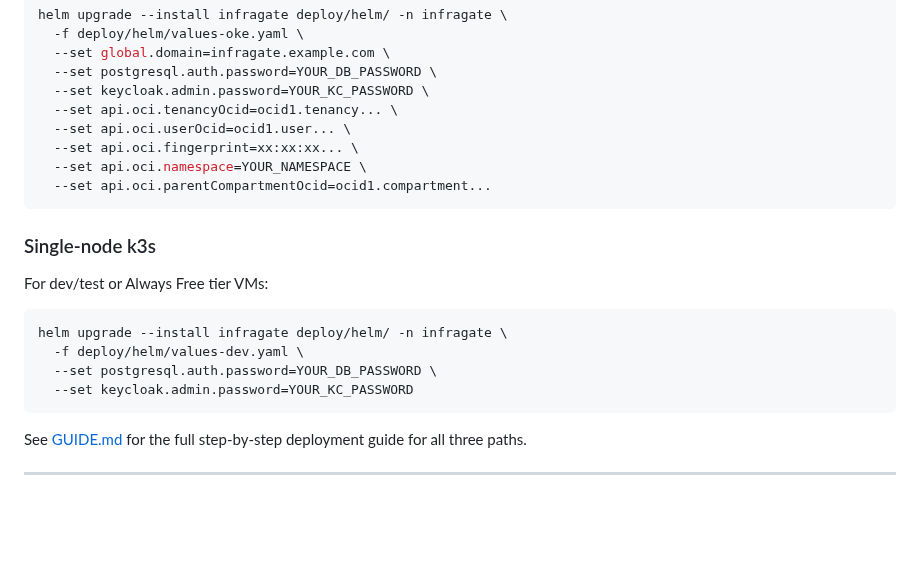
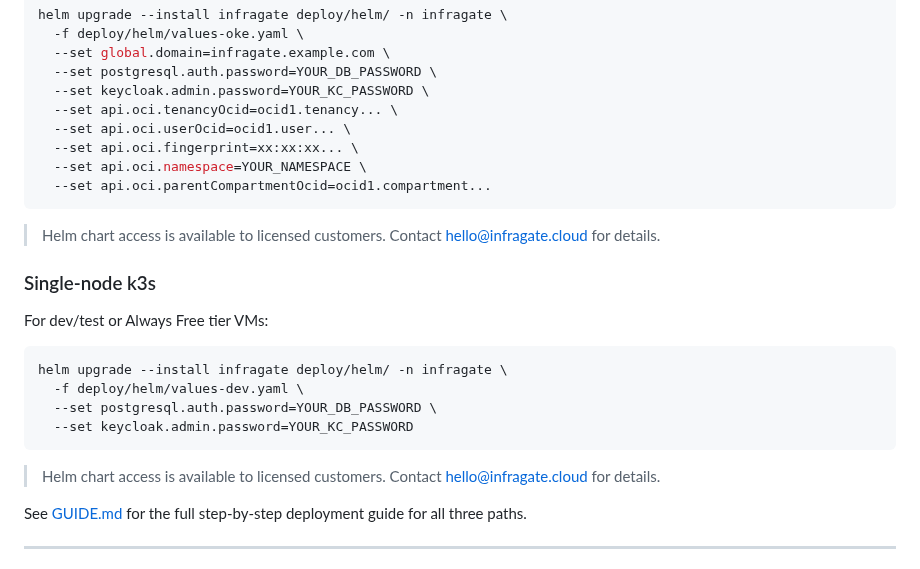
Before and after one commit to solvialab/infragate-landing, a Markdown page: docs/readme.md, the part around the change. Drawn GitHub-style; blank space fills up the shorter version.

````diff
--- a/docs/readme.md
+++ b/docs/readme.md
@@ -52,6 +52,8 @@ helm upgrade --install infragate deploy/helm/ -n infragate \
   --set api.oci.parentCompartmentOcid=ocid1.compartment...
 ```
 
+> Helm chart access is available to licensed customers. Contact [hello@infragate.cloud](mailto:hello@infragate.cloud) for details.
+
 ### Single-node k3s
 
 For dev/test or Always Free tier VMs:
@@ -62,6 +64,8 @@ helm upgrade --install infragate deploy/helm/ -n infragate \
   --set postgresql.auth.password=YOUR_DB_PASSWORD \
   --set keycloak.admin.password=YOUR_KC_PASSWORD
 ```
+
+> Helm chart access is available to licensed customers. Contact [hello@infragate.cloud](mailto:hello@infragate.cloud) for details.
 
 See [GUIDE.md](./GUIDE.md) for the full step-by-step deployment guide for all three paths.
 
````
